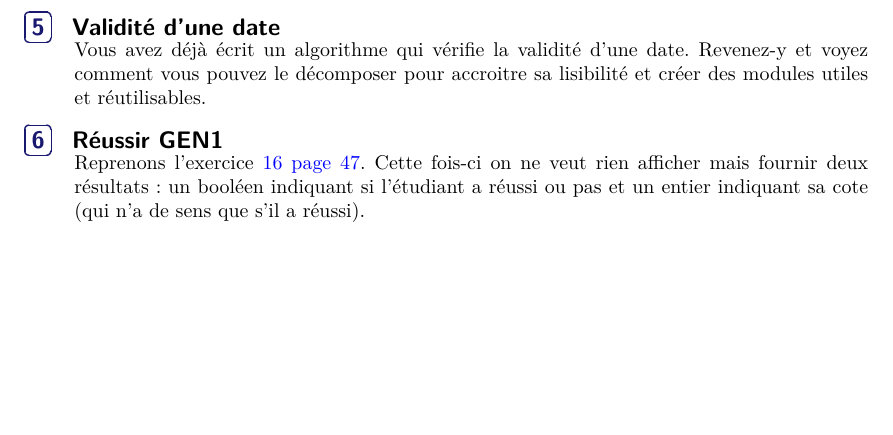
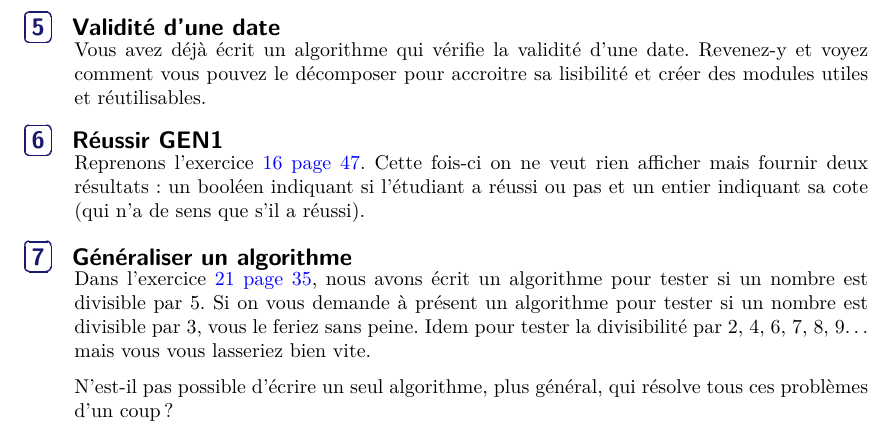
Before and after one commit to HEB-ESI/DEV1-ALG-Syllabus-Algo, a LaTeX book (dev1-alg-syllabus.tex, which reads syllabus/base/module.tex): part of page 55 of 101, cut so that both start at the same text, the shorter picture padded with empty space. Compiled offline with pdfLaTeX.

Commit message:
ch.7 décomposer - ajout d'un exercice sur la généralisation des algos

```diff
--- a/syllabus/base/module.tex
+++ b/syllabus/base/module.tex
@@ -534,3 +534,17 @@
 		un booléen indiquant si l'étudiant a réussi ou pas
 		et un entier indiquant sa cote (qui n'a de sens que s'il a réussi).
 	\end{Exercice}
+
+	\begin{Exercice}{Généraliser un algorithme}
+		Dans l'exercice \vref{algo:mult5},
+		nous avons écrit un algorithme
+		pour tester si un nombre est divisible par 5.
+		Si on vous demande à présent
+		un algorithme pour tester si un nombre est divisible par 3,
+		vous le feriez sans peine.
+		Idem pour tester la divisibilité par 2, 4, 6, 7, 8, 9\dots{}
+		mais vous vous lasseriez bien vite.
+
+		N'est-il pas possible d'écrire un seul algorithme,
+		plus général, qui résolve tous ces problèmes d'un coup ?
+	\end{Exercice}
```
Also changed, not shown: syllabus/base/premalgo.tex (+1 -0 lines), dev1-alg-syllabus.pdf.
